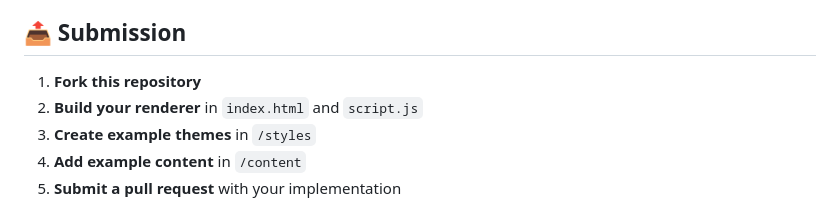
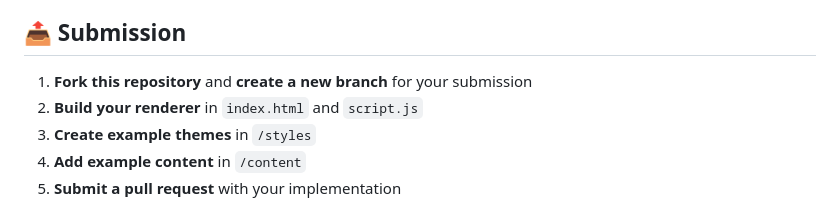
Before and after one commit to TechnicallyWeb3/challenge-linksite, a Markdown page: README.md, the part around the change. Rendered like a GitHub page.

Commit message:
Update README.md to include branching instructions

```diff
--- a/README.md
+++ b/README.md
@@ -102,7 +102,7 @@ Your renderer should work with JSON files following this structure:
 
 ## 📤 Submission
 
-1. **Fork this repository**
+1. **Fork this repository** and **create a new branch** for your submission
 2. **Build your renderer** in `index.html` and `script.js`
 3. **Create example themes** in `/styles`
 4. **Add example content** in `/content`
```
